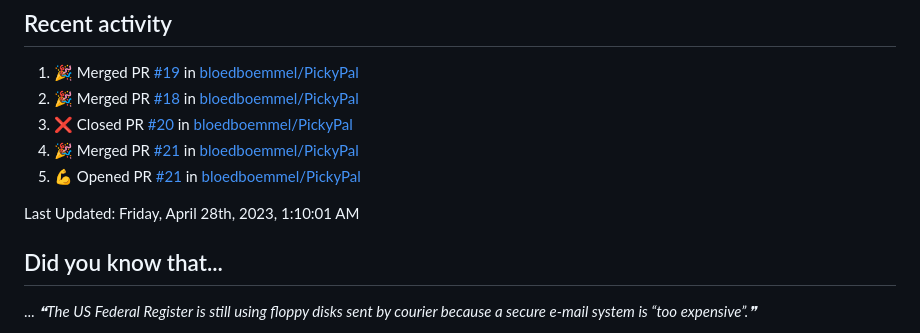
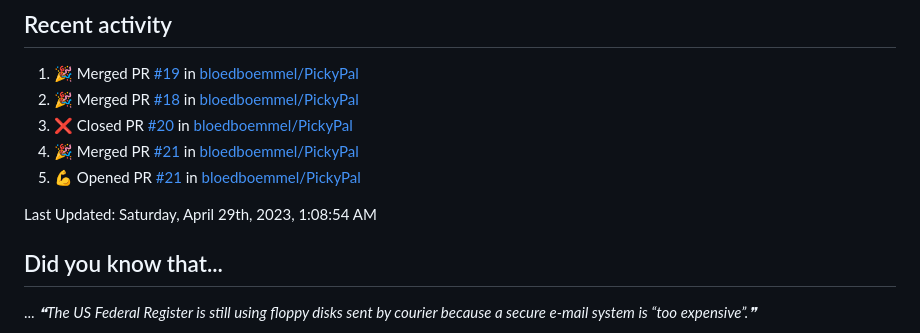
Before and after one commit to bloedboemmel/bloedboemmel, a Markdown page: README.md, the part around the change. Rendered like a GitHub page.

Commit message:
☕ During a coffee-break my humble bot updated my activity

```diff
--- a/README.md
+++ b/README.md
@@ -99,7 +99,7 @@ I know this code is still quite messy. I will work on it at [My Connect4-Repo](h
 <!--RECENT_ACTIVITY:end-->
 
 <!--RECENT_ACTIVITY:last_update-->
-Last Updated: Friday, April 28th, 2023, 1:10:01 AM
+Last Updated: Saturday, April 29th, 2023, 1:08:54 AM
 <!--RECENT_ACTIVITY:last_update_end-->
 
 
```
